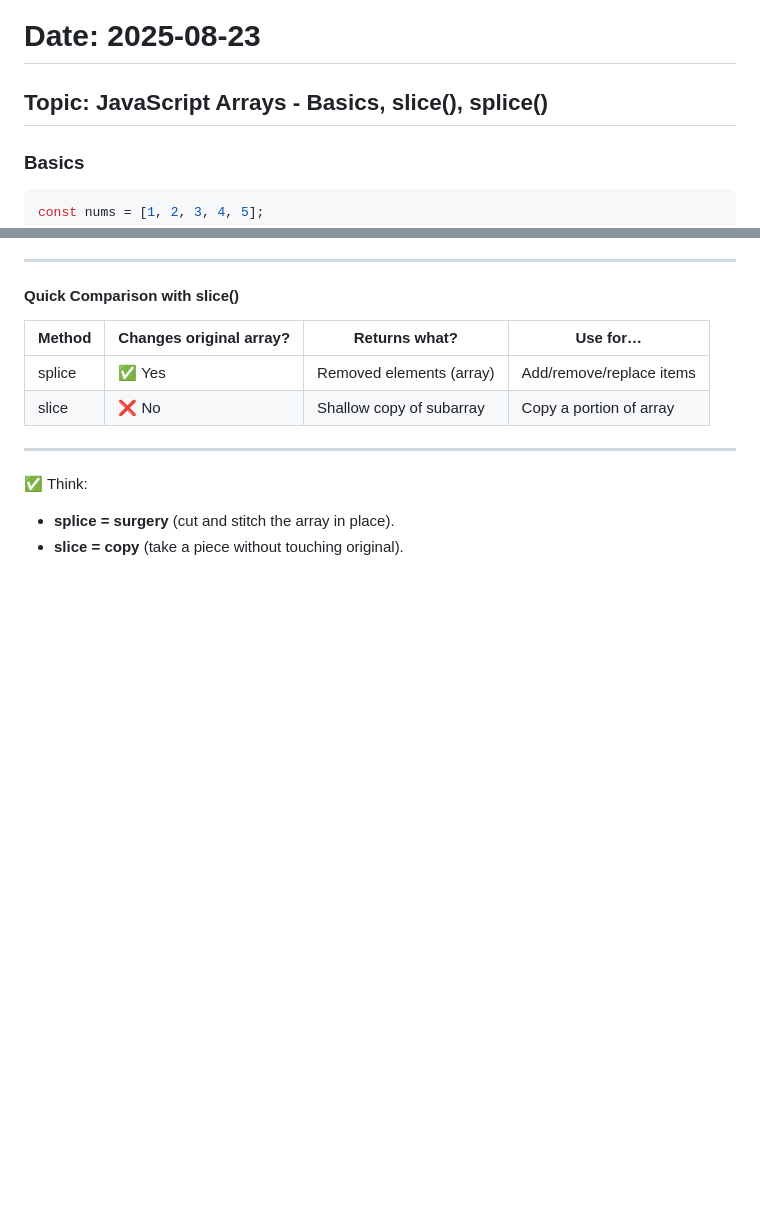
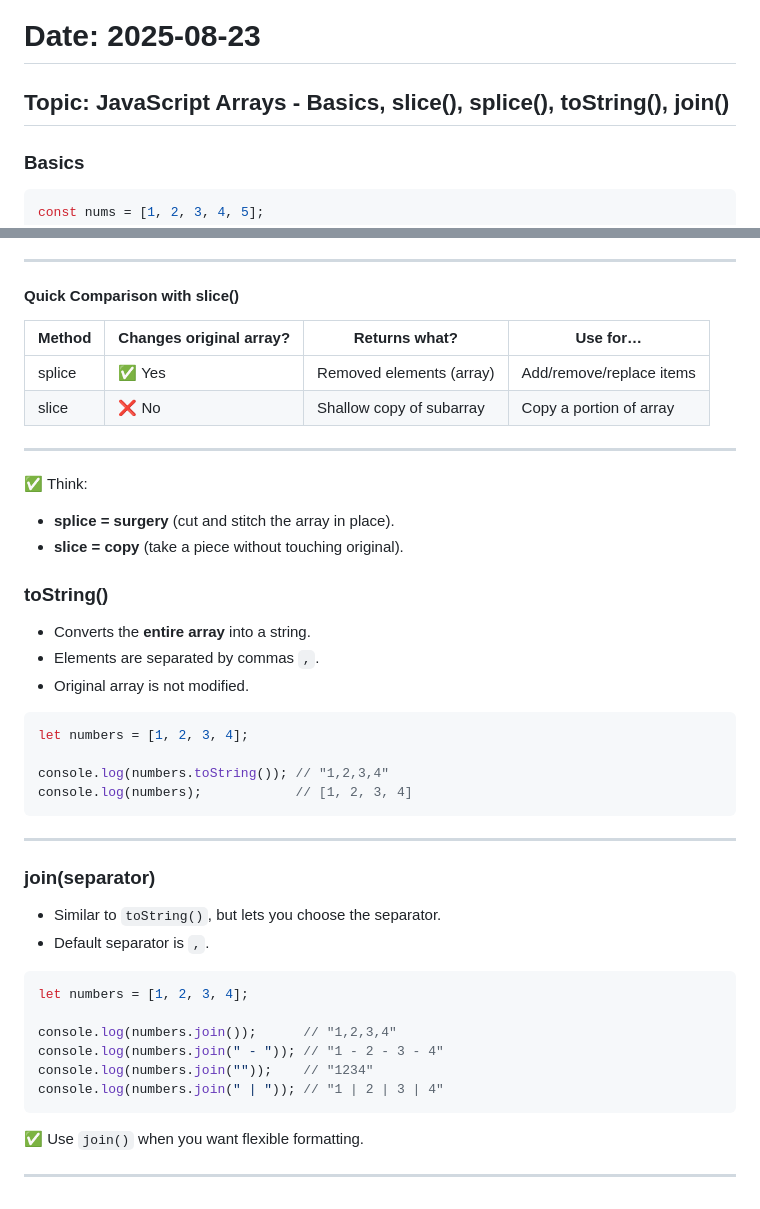
Before and after one commit to Hemanth-05/fall2025-learning-log, a Markdown page: JavaScript/2025-08-23.md, 2 parts joined by grey strips. GitHub-like rendering; blank space fills up the shorter version.

Commit message:
Updated notes on arrays and added toString and join methods

````diff
--- a/JavaScript/2025-08-23.md
+++ b/JavaScript/2025-08-23.md
@@ -1,6 +1,6 @@
 # Date: 2025-08-23
 
-## Topic: JavaScript Arrays - Basics, slice(), splice()
+## Topic: JavaScript Arrays - Basics, slice(), splice(), toString(), join()
 
 ### Basics
 
@@ -147,3 +147,36 @@ console.log(removed); // [2, 3]
 ✅ Think:
 - **splice = surgery** (cut and stitch the array in place).
 - **slice = copy** (take a piece without touching original).
+
+### toString()
+
+- Converts the **entire array** into a string.
+- Elements are separated by commas `,`.
+- Original array is not modified.
+
+```js
+let numbers = [1, 2, 3, 4];
+
+console.log(numbers.toString()); // "1,2,3,4"
+console.log(numbers);            // [1, 2, 3, 4]
+```
+
+---
+
+### join(separator)
+
+- Similar to `toString()`, but lets you choose the separator.
+- Default separator is `,`.
+
+```js
+let numbers = [1, 2, 3, 4];
+
+console.log(numbers.join());      // "1,2,3,4"
+console.log(numbers.join(" - ")); // "1 - 2 - 3 - 4"
+console.log(numbers.join(""));    // "1234"
+console.log(numbers.join(" | ")); // "1 | 2 | 3 | 4"
+```
+
+✅ Use `join()` when you want flexible formatting.
+
+---
````
